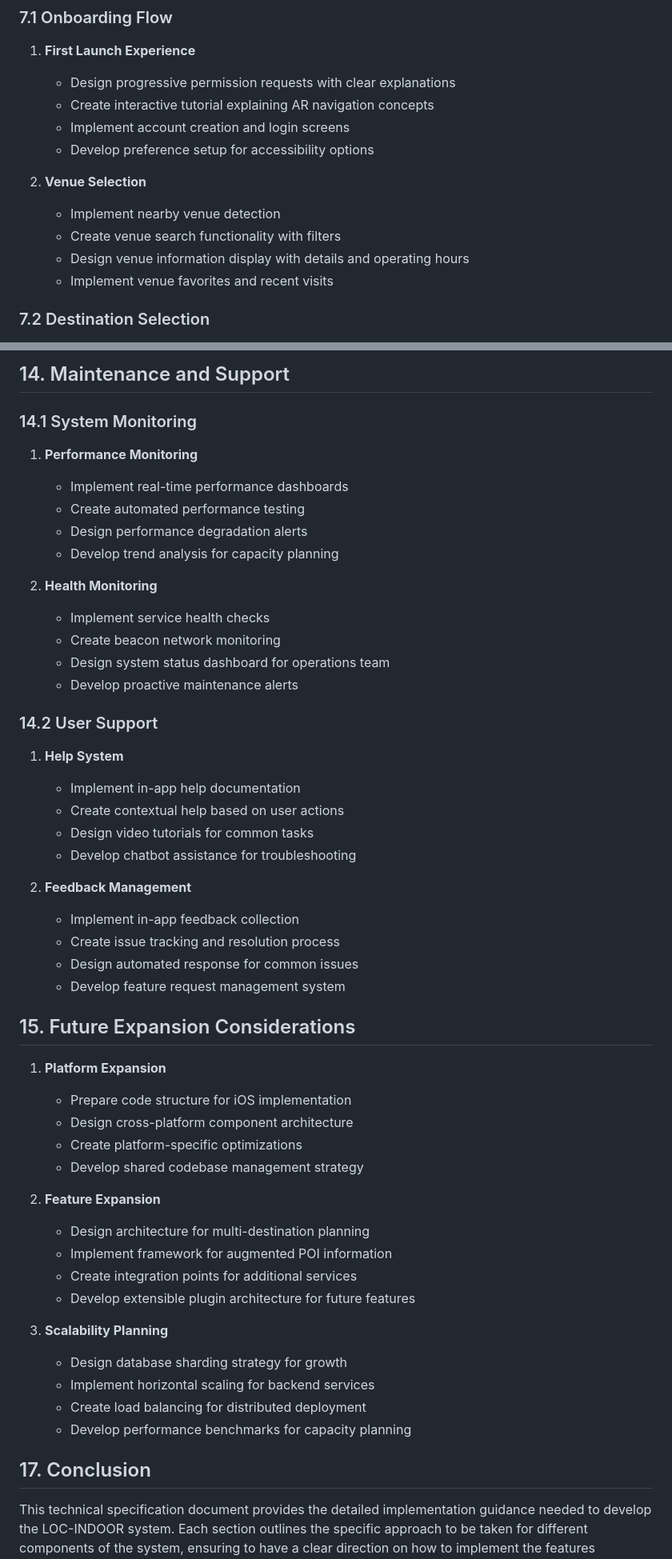
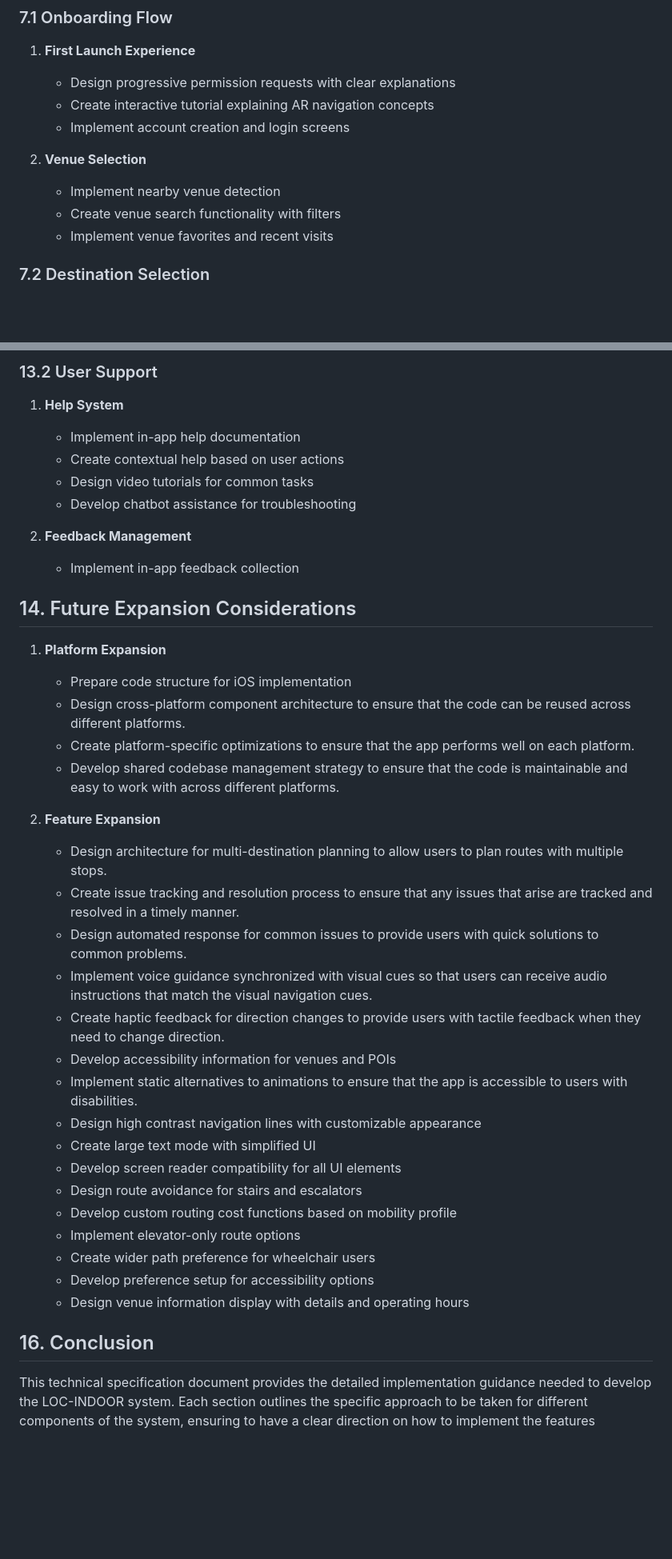
Before and after one commit to Bistrel2002/MOONSHOT-PROJECT, a Markdown page: TechnicalSpecification/technicalSpecification.md, 2 parts joined by grey strips. Shown at 80% size. GitHub-like rendering; blank space fills up the shorter version.

```diff
--- a/TechnicalSpecification/technicalSpecification.md
+++ b/TechnicalSpecification/technicalSpecification.md
@@ -672,12 +671,10 @@ flowchart TD
     - Design progressive permission requests with clear explanations
     - Create interactive tutorial explaining AR navigation concepts
     - Implement account creation and login screens
-    - Develop preference setup for accessibility options
 
 2. **Venue Selection**
     - Implement nearby venue detection
     - Create venue search functionality with filters
-    - Design venue information display with details and operating hours
     - Implement venue favorites and recent visits
 
 ### 7.2 Destination Selection
@@ -892,21 +982,5 @@ flowchart TD
 
-## 14. Maintenance and Support
-
-### 14.1 System Monitoring
-
-1. **Performance Monitoring**
-    - Implement real-time performance dashboards
-    - Create automated performance testing
-    - Design performance degradation alerts
-    - Develop trend analysis for capacity planning
-
-2. **Health Monitoring**
-    - Implement service health checks
-    - Create beacon network monitoring
-    - Design system status dashboard for operations team
-    - Develop proactive maintenance alerts
-
-### 14.2 User Support
+### 13.2 User Support
 
 1. **Help System**
     - Implement in-app help documentation
@@ -916,32 +990,35 @@ flowchart TD
 
 2. **Feedback Management**
     - Implement in-app feedback collection
-    - Create issue tracking and resolution process
-    - Design automated response for common issues
-    - Develop feature request management system
 
-## 15. Future Expansion Considerations
+
+## 14. Future Expansion Considerations
 
 1. **Platform Expansion**
     - Prepare code structure for iOS implementation
-    - Design cross-platform component architecture
-    - Create platform-specific optimizations
-    - Develop shared codebase management strategy
+    - Design cross-platform component architecture to ensure that the code can be reused across different platforms.
+    - Create platform-specific optimizations to ensure that the app performs well on each platform.
+    - Develop shared codebase management strategy to ensure that the code is maintainable and easy to work with across different platforms.
 
 2. **Feature Expansion**
-    - Design architecture for multi-destination planning
-    - Implement framework for augmented POI information
-    - Create integration points for additional services
-    - Develop extensible plugin architecture for future features
-
-3. **Scalability Planning**
-    - Design database sharding strategy for growth
-    - Implement horizontal scaling for backend services
-    - Create load balancing for distributed deployment
-    - Develop performance benchmarks for capacity planning
+   - Design architecture for multi-destination planning to allow users to plan routes with multiple stops.
+   - Create issue tracking and resolution process to ensure that any issues that arise are tracked and resolved in a timely manner.
+   - Design automated response for common issues to provide users with quick solutions to common problems.
+   - Implement voice guidance synchronized with visual cues so that users can receive audio instructions that match the visual navigation cues.
+   - Create haptic feedback for direction changes to provide users with tactile feedback when they need to change direction.
+   - Develop accessibility information for venues and POIs
+   - Implement static alternatives to animations to ensure that the app is accessible to users with disabilities.
+   - Design high contrast navigation lines with customizable appearance
+   - Create large text mode with simplified UI
+   - Develop screen reader compatibility for all UI elements
+   - Design route avoidance for stairs and escalators
+   - Develop custom routing cost functions based on mobility profile
+   - Implement elevator-only route options
+   - Create wider path preference for wheelchair users
+   - Develop preference setup for accessibility options
+   - Design venue information display with details and operating hours
 
 
-
-## 17. Conclusion
+## 16. Conclusion
 
 This technical specification document provides the detailed implementation guidance needed to develop the LOC-INDOOR system. Each section outlines the specific approach to be taken for different components of the system, ensuring to have a clear direction on how to implement the features described in the functional specification. The document aims to be comprehensive while avoiding code examples, focusing instead on the technical approach and implementation strategy.
```
Also changed, not shown: other parts of TechnicalSpecification/technicalSpecification.md (+178 -86 lines).
